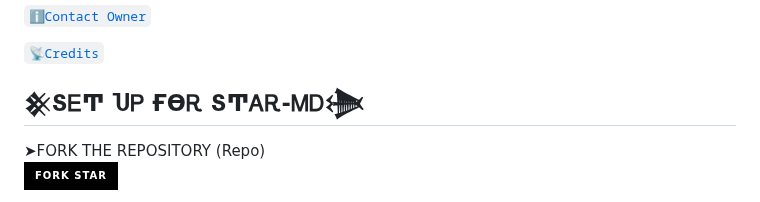
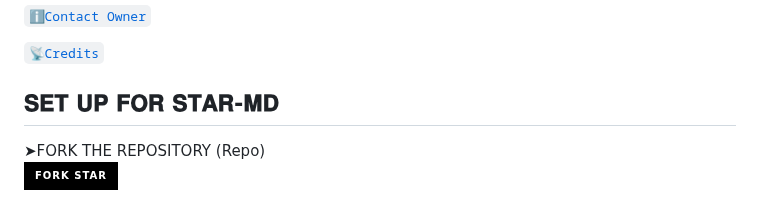
Before and after one commit to Excelsama/BOT-X, a Markdown page: README.md, the part around the change. GitHub-like rendering; badges without logos.

```diff
--- a/README.md
+++ b/README.md
@@ -45,11 +45,7 @@
   [`ℹ️Contact Owner`](https://wa.me/+2347045035241)
 
 [`📡Credits`](https://github.com/excelottah6)
-## 𒆜ՏᎬͲ ႮᏢ ҒϴᎡ ՏͲᎪᎡ-ᎷᎠ𒋨
-
-
-
-
+## 𝐒𝐄𝐓 𝐔𝐏 𝐅𝐎𝐑 𝐒𝐓𝐀𝐑-𝐌𝐃
 
 ➤FORK THE REPOSITORY (Repo)
     <br>
```
